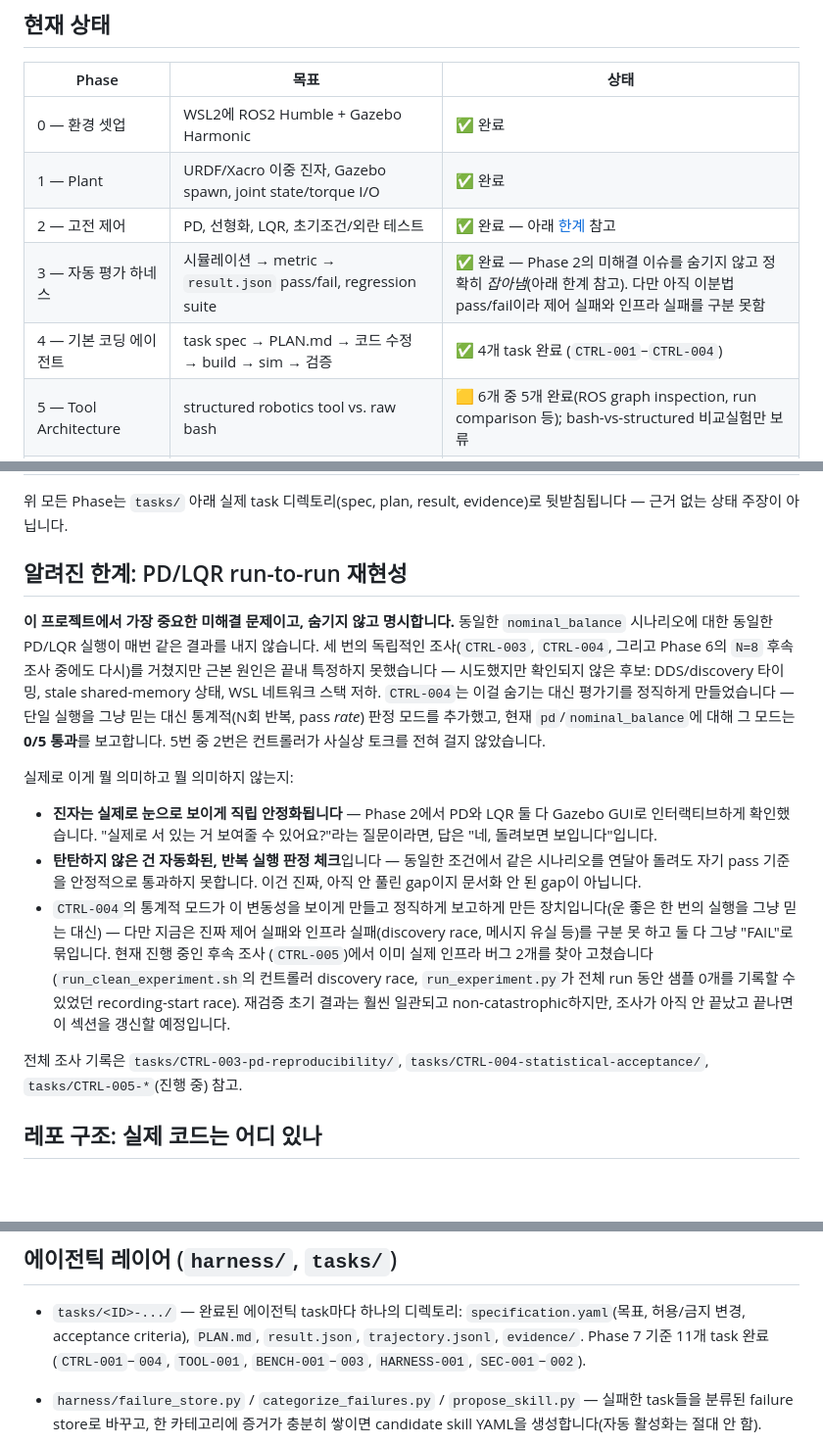
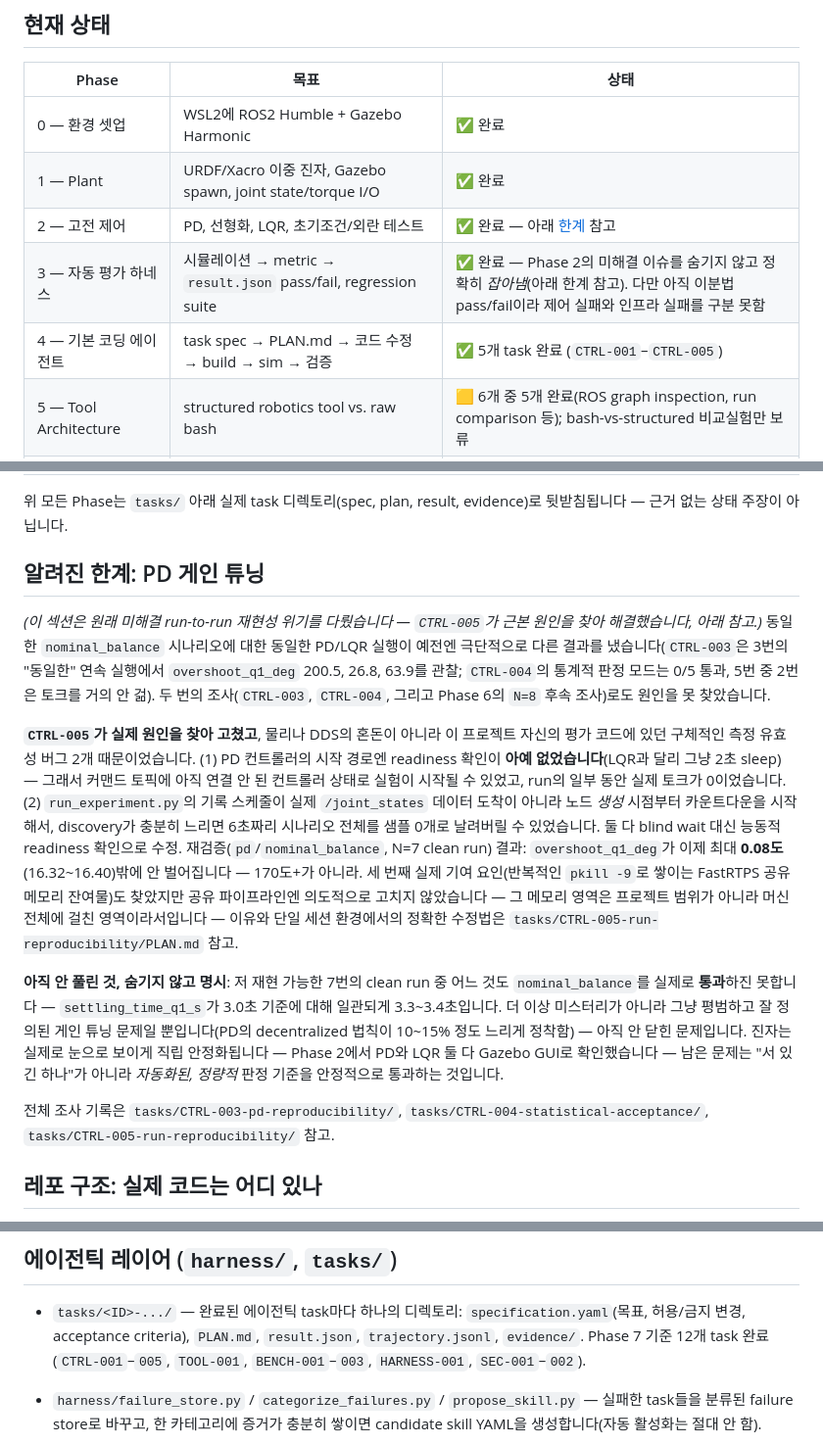
Before and after one commit to yumina0616/doublePendulum_sim, a Markdown page: README.ko.md, 3 parts joined by grey strips. Shown at 98% size. Rendered like a GitHub page; blank space fills up the shorter version.

```diff
--- a/README.ko.md
+++ b/README.ko.md
@@ -61,5 +61,5 @@ REJECT)를 참고하세요.
 | 3 — 자동 평가 하네스 | 시뮬레이션 → metric → `result.json` pass/fail, regression suite | ✅ 완료 — Phase 2의 미해결 이슈를 숨기지 않고 정확히 *잡아냄*(아래 한계 참고). 다만 아직 이분법 pass/fail이라 제어 실패와 인프라 실패를 구분 못함 |
-| 4 — 기본 코딩 에이전트 | task spec → PLAN.md → 코드 수정 → build → sim → 검증 | ✅ 4개 task 완료 (`CTRL-001`–`CTRL-004`) |
+| 4 — 기본 코딩 에이전트 | task spec → PLAN.md → 코드 수정 → build → sim → 검증 | ✅ 5개 task 완료 (`CTRL-001`–`CTRL-005`) |
 | 5 — Tool Architecture | structured robotics tool vs. raw bash | 🟨 6개 중 5개 완료(ROS graph inspection, run comparison 등); bash-vs-structured 비교실험만 보류 |
 | 6 — Self-Evolving Harness | failure store → categorize → skill 제안 → regression-gated promote/reject | ✅ MVP 완료 — 실제 skill 하나를 끝까지 제안·평가했고, **두 번(N=3, N=8) 다 정직하게 REJECT** — 아래 참고 |
 | 7 — Memory Lifecycle / Safety | skill retirement, stale rule detection, approval gate, sandbox policy, red-team 시나리오 | ✅ MVP 완료 — 이 프로젝트 자신의 도구에서 실제 취약점 2건 발견·수정(`SEC-001`, `SEC-002`) |
@@ -67,39 +67,47 @@ REJECT)를 참고하세요.
 위 모든 Phase는 `tasks/` 아래 실제 task 디렉토리(spec, plan, result, evidence)로
 뒷받침됩니다 — 근거 없는 상태 주장이 아닙니다.
 
-## 알려진 한계: PD/LQR run-to-run 재현성
+## 알려진 한계: PD 게인 튜닝
 
-**이 프로젝트에서 가장 중요한 미해결 문제이고, 숨기지 않고 명시합니다.**
-동일한 `nominal_balance` 시나리오에 대한 동일한 PD/LQR 실행이 매번 같은
-결과를 내지 않습니다. 세 번의 독립적인 조사(`CTRL-003`, `CTRL-004`, 그리고
-Phase 6의 `N=8` 후속 조사 중에도 다시)를 거쳤지만 근본 원인은 끝내
-특정하지 못했습니다 — 시도했지만 확인되지 않은 후보: DDS/discovery 타이밍,
-stale shared-memory 상태, WSL 네트워크 스택 저하. `CTRL-004`는 이걸 숨기는
-대신 평가기를 정직하게 만들었습니다 — 단일 실행을 그냥 믿는 대신 통계적(N회
-반복, pass *rate*) 판정 모드를 추가했고, 현재 `pd`/`nominal_balance`에 대해
-그 모드는 **0/5 통과**를 보고합니다. 5번 중 2번은 컨트롤러가 사실상 토크를
-전혀 걸지 않았습니다.
+*(이 섹션은 원래 미해결 run-to-run 재현성 위기를 다뤘습니다 — `CTRL-005`가
+근본 원인을 찾아 해결했습니다, 아래 참고.)* 동일한 `nominal_balance`
+시나리오에 대한 동일한 PD/LQR 실행이 예전엔 극단적으로 다른 결과를
+냈습니다(`CTRL-003`은 3번의 "동일한" 연속 실행에서 `overshoot_q1_deg`
+200.5, 26.8, 63.9를 관찰; `CTRL-004`의 통계적 판정 모드는 0/5 통과,
+5번 중 2번은 토크를 거의 안 걺). 두 번의 조사(`CTRL-003`, `CTRL-004`,
+그리고 Phase 6의 `N=8` 후속 조사)로도 원인을 못 찾았습니다.
 
-실제로 이게 뭘 의미하고 뭘 의미하지 않는지:
+**`CTRL-005`가 실제 원인을 찾아 고쳤고**, 물리나 DDS의 혼돈이 아니라
+이 프로젝트 자신의 평가 코드에 있던 구체적인 측정 유효성 버그 2개
+때문이었습니다. (1) PD 컨트롤러의 시작 경로엔 readiness 확인이
+**아예 없었습니다**(LQR과 달리 그냥 2초 sleep) — 그래서 커맨드
+토픽에 아직 연결 안 된 컨트롤러 상태로 실험이 시작될 수 있었고, run의
+일부 동안 실제 토크가 0이었습니다. (2) `run_experiment.py`의 기록
+스케줄이 실제 `/joint_states` 데이터 도착이 아니라 노드 *생성* 시점부터
+카운트다운을 시작해서, discovery가 충분히 느리면 6초짜리 시나리오
+전체를 샘플 0개로 날려버릴 수 있었습니다. 둘 다 blind wait 대신
+능동적 readiness 확인으로 수정. 재검증(`pd`/`nominal_balance`,
+N=7 clean run) 결과: `overshoot_q1_deg`가 이제 최대 **0.08도**
+(16.32~16.40)밖에 안 벌어집니다 — 170도+가 아니라. 세 번째 실제
+기여 요인(반복적인 `pkill -9`로 쌓이는 FastRTPS 공유메모리 잔여물)도
+찾았지만 공유 파이프라인엔 의도적으로 고치지 않았습니다 — 그 메모리
+영역은 프로젝트 범위가 아니라 머신 전체에 걸친 영역이라서입니다 —
+이유와 단일 세션 환경에서의 정확한 수정법은
+`tasks/CTRL-005-run-reproducibility/PLAN.md` 참고.
 
-- **진자는 실제로 눈으로 보이게 직립 안정화됩니다** — Phase 2에서 PD와 LQR
-  둘 다 Gazebo GUI로 인터랙티브하게 확인했습니다. "실제로 서 있는 거 보여줄
-  수 있어요?"라는 질문이라면, 답은 "네, 돌려보면 보입니다"입니다.
-- **탄탄하지 않은 건 자동화된, 반복 실행 판정 체크**입니다 — 동일한 조건에서
-  같은 시나리오를 연달아 돌려도 자기 pass 기준을 안정적으로 통과하지
-  못합니다. 이건 진짜, 아직 안 풀린 gap이지 문서화 안 된 gap이 아닙니다.
-- `CTRL-004`의 통계적 모드가 이 변동성을 보이게 만들고 정직하게 보고하게
-  만든 장치입니다(운 좋은 한 번의 실행을 그냥 믿는 대신) — 다만 지금은
-  진짜 제어 실패와 인프라 실패(discovery race, 메시지 유실 등)를 구분
-  못 하고 둘 다 그냥 "FAIL"로 묶입니다. 현재 진행 중인 후속 조사
-  (`CTRL-005`)에서 이미 실제 인프라 버그 2개를 찾아 고쳤습니다
-  (`run_clean_experiment.sh`의 컨트롤러 discovery race, `run_experiment.py`가
-  전체 run 동안 샘플 0개를 기록할 수 있었던 recording-start race). 재검증
-  초기 결과는 훨씬 일관되고 non-catastrophic하지만, 조사가 아직 안
-  끝났고 끝나면 이 섹션을 갱신할 예정입니다.
+**아직 안 풀린 것, 숨기지 않고 명시**: 저 재현 가능한 7번의 clean run
+중 어느 것도 `nominal_balance`를 실제로 **통과**하진 못합니다 —
+`settling_time_q1_s`가 3.0초 기준에 대해 일관되게 3.3~3.4초입니다.
+더 이상 미스터리가 아니라 그냥 평범하고 잘 정의된 게인 튜닝 문제일
+뿐입니다(PD의 decentralized 법칙이 10~15% 정도 느리게 정착함) — 아직
+안 닫힌 문제입니다. 진자는 실제로 눈으로 보이게 직립 안정화됩니다 —
+Phase 2에서 PD와 LQR 둘 다 Gazebo GUI로 확인했습니다 — 남은 문제는
+"서 있긴 하나"가 아니라 *자동화된, 정량적* 판정 기준을 안정적으로
+통과하는 것입니다.
 
 전체 조사 기록은 `tasks/CTRL-003-pd-reproducibility/`,
-`tasks/CTRL-004-statistical-acceptance/`, `tasks/CTRL-005-*`(진행 중) 참고.
+`tasks/CTRL-004-statistical-acceptance/`,
+`tasks/CTRL-005-run-reproducibility/` 참고.
 
 ## 레포 구조: 실제 코드는 어디 있나
 
@@ -147,7 +155,7 @@ HARNESS-001의 REJECT 결정, 이 README 자체의 "알려진 한계" 서술 방
 - `tasks/<ID>-.../` — 완료된 에이전틱 task마다 하나의 디렉토리:
   `specification.yaml`(목표, 허용/금지 변경, acceptance criteria),
   `PLAN.md`, `result.json`, `trajectory.jsonl`, `evidence/`. Phase 7
-  기준 11개 task 완료(`CTRL-001`–`004`, `TOOL-001`, `BENCH-001`–`003`,
+  기준 12개 task 완료(`CTRL-001`–`005`, `TOOL-001`, `BENCH-001`–`003`,
   `HARNESS-001`, `SEC-001`–`002`).
 - `harness/failure_store.py` / `categorize_failures.py` / `propose_skill.py`
   — 실패한 task들을 분류된 failure store로 바꾸고, 한 카테고리에 증거가
```
Also changed, not shown: other parts of README.ko.md (+1 -1 lines), README.md (+38 -36 lines).
